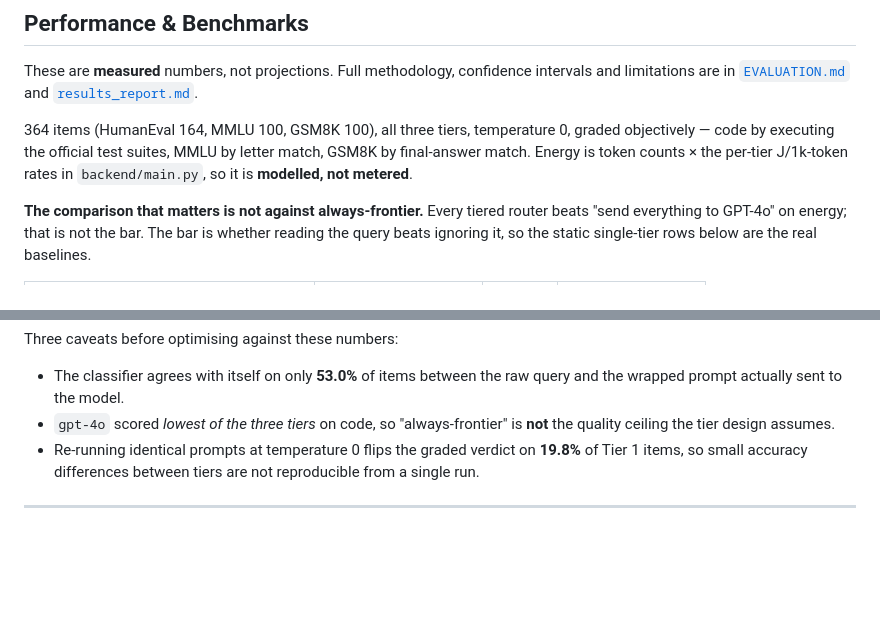
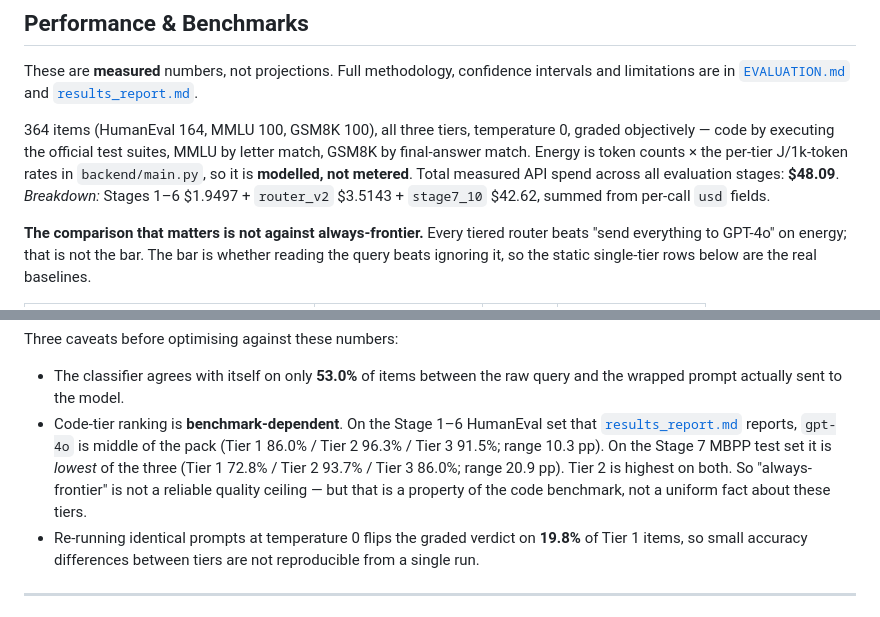
Before and after one commit to nithilan45/EcoLogic, a Markdown page: README.md, 2 parts joined by grey strips. GitHub-like rendering; blank space fills up the shorter version.

```diff
--- a/README.md
+++ b/README.md
@@ -1243,6 +1243,9 @@ intervals and limitations are in [`EVALUATION.md`](EVALUATION.md) and
 graded objectively — code by executing the official test suites, MMLU by letter
 match, GSM8K by final-answer match. Energy is token counts × the per-tier
 J/1k-token rates in `backend/main.py`, so it is **modelled, not metered**.
+Total measured API spend across all evaluation stages: **$48.09**.
+*Breakdown:* Stages 1–6 $1.9497 + `router_v2` $3.5143 + `stage7_10` $42.62,
+summed from per-call `usd` fields.
 
 **The comparison that matters is not against always-frontier.** Every tiered
 router beats "send everything to GPT-4o" on energy; that is not the bar. The bar
@@ -1277,8 +1280,13 @@ Three caveats before optimising against these numbers:
 
 - The classifier agrees with itself on only **53.0%** of items between the raw
   query and the wrapped prompt actually sent to the model.
-- `gpt-4o` scored *lowest of the three tiers* on code, so "always-frontier" is
-  **not** the quality ceiling the tier design assumes.
+- Code-tier ranking is **benchmark-dependent**. On the Stage 1–6 HumanEval set
+  that [`results_report.md`](results_report.md) reports, `gpt-4o` is middle of
+  the pack (Tier 1 86.0% / Tier 2 96.3% / Tier 3 91.5%; range 10.3 pp). On the
+  Stage 7 MBPP test set it is *lowest* of the three (Tier 1 72.8% / Tier 2
+  93.7% / Tier 3 86.0%; range 20.9 pp). Tier 2 is highest on both. So
+  "always-frontier" is not a reliable quality ceiling — but that is a property
+  of the code benchmark, not a uniform fact about these tiers.
 - Re-running identical prompts at temperature 0 flips the graded verdict on
   **19.8%** of Tier 1 items, so small accuracy differences between tiers are not
   reproducible from a single run.
```
Also changed, not shown: EVALUATION.md (+11 -5 lines).
